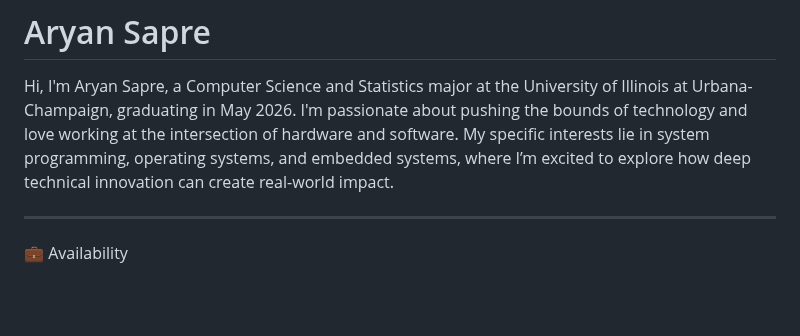
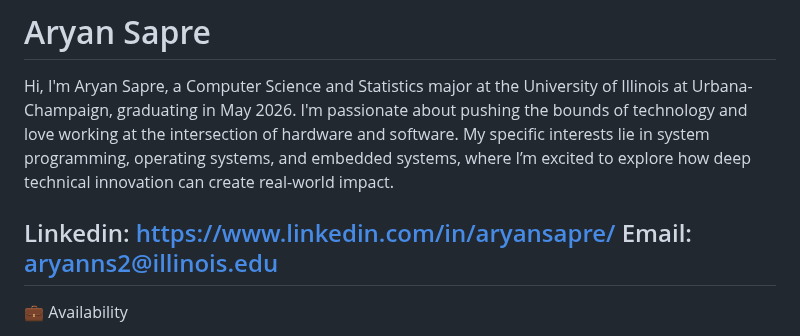
Before and after one commit to gavieeen/precision-time-server, a Markdown page: README.md, the part around the change. Rendered like a GitHub page; blank space fills up the shorter version.

Commit message:
added my linkedin and email

```diff
--- a/README.md
+++ b/README.md
@@ -106,6 +106,8 @@ I’m especially drawn to the world of **software engineering and finance**, whe
 # Aryan Sapre
 Hi, I'm Aryan Sapre, a Computer Science and Statistics major at the University of Illinois at Urbana-Champaign, graduating in May 2026. I'm passionate about pushing the bounds of technology and love working at the intersection of hardware and software. My specific interests lie in system programming, operating systems, and embedded systems, where I’m excited to explore how deep technical innovation can create real-world impact.
 
+Linkedin: https://www.linkedin.com/in/aryansapre/
+Email: aryanns2@illinois.edu
 ---
 💼 Availability
 - 🎓 **Graduation:** May 2026
```
